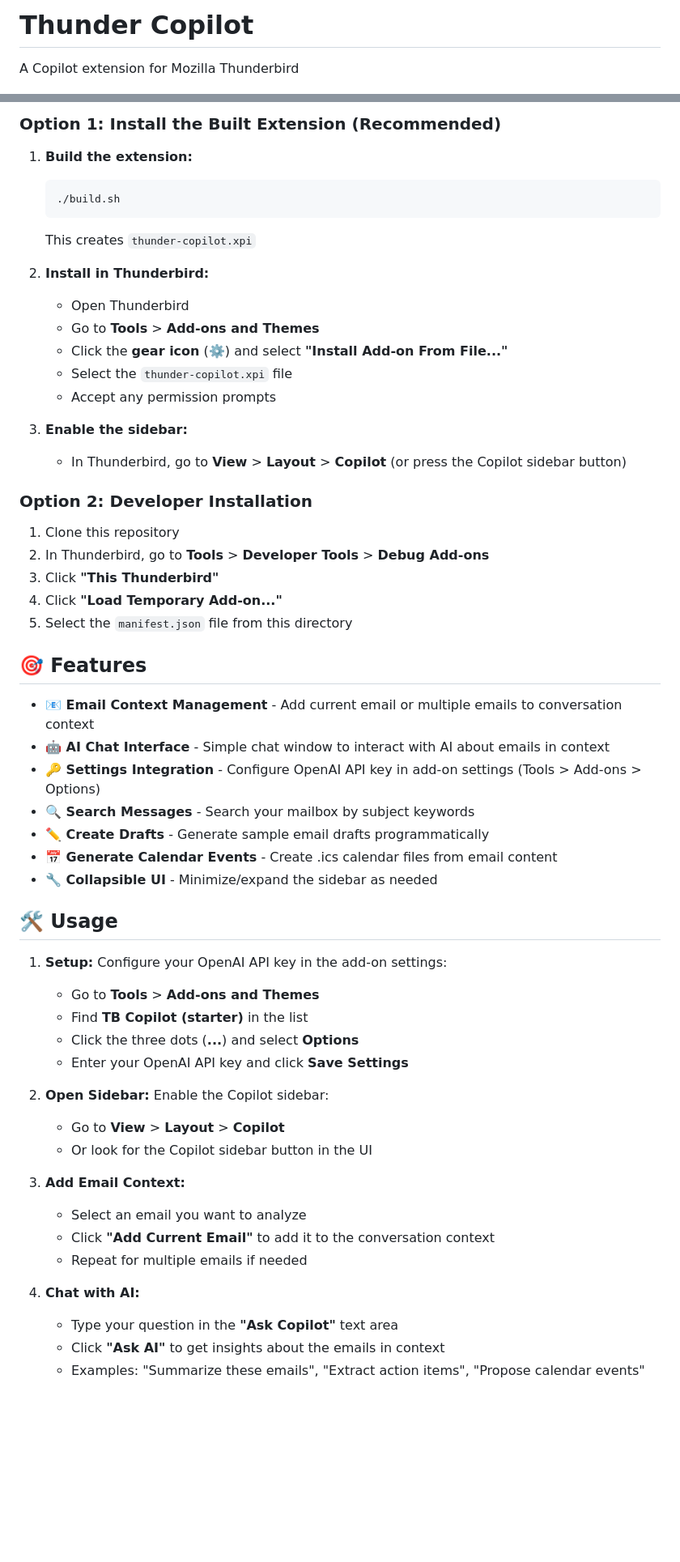
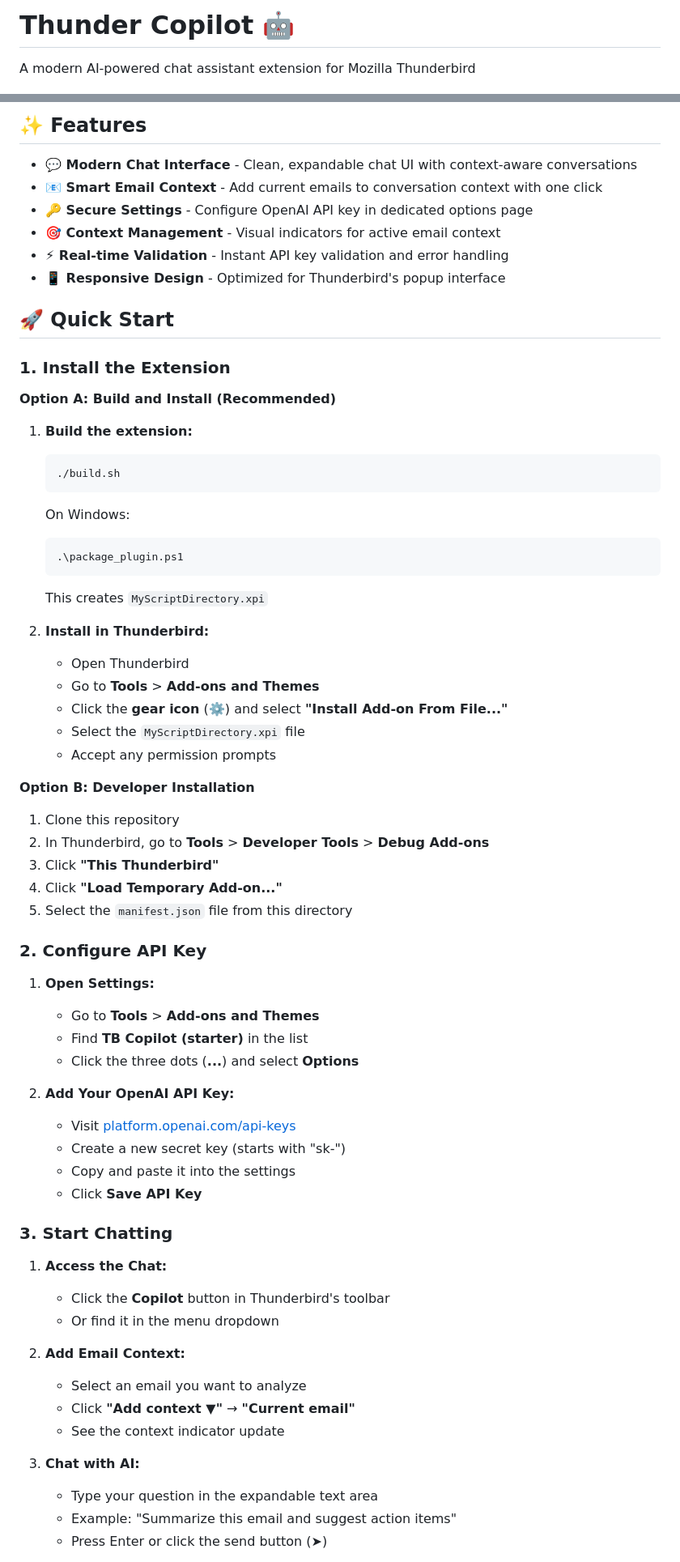
Before and after one commit to Au2mater/thunder-copilot, a Markdown page: README.md, 2 parts joined by grey strips. Shown: that part at 81% size. Drawn GitHub-style; blank space fills up the shorter version.

Commit message:
Revise README for enhanced clarity and modern features, including updated installation instructions, new chat interface details, and improved API key configuration steps.

````diff
--- a/README.md
+++ b/README.md
@@ -1,3 +1,3 @@
-# Thunder Copilot
-A Copilot extension for Mozilla Thunderbird
+# Thunder Copilot 🤖
+A modern AI-powered chat assistant extension for Mozilla Thunderbird
 
@@ -5,59 +7,68 @@ A Copilot extension for Mozilla Thunderbird
 
-### Option 1: Install the Built Extension (Recommended)
+## ✨ Features
 
+- **💬 Modern Chat Interface** - Clean, expandable chat UI with context-aware conversations
+- **📧 Smart Email Context** - Add current emails to conversation context with one click
+- **🔑 Secure Settings** - Configure OpenAI API key in dedicated options page
+- **🎯 Context Management** - Visual indicators for active email context
+- **⚡ Real-time Validation** - Instant API key validation and error handling
+- **📱 Responsive Design** - Optimized for Thunderbird's popup interface
+
+## 🚀 Quick Start
+
+### 1. Install the Extension
+
+**Option A: Build and Install (Recommended)**
 1. **Build the extension:**
    ```bash
    ./build.sh
    ```
-   This creates `thunder-copilot.xpi`
+   On Windows:
+   ```powershell
+   .\package_plugin.ps1
+   ```
+   This creates `MyScriptDirectory.xpi`
 
 2. **Install in Thunderbird:**
    - Open Thunderbird
    - Go to **Tools** > **Add-ons and Themes**
    - Click the **gear icon** (⚙️) and select **"Install Add-on From File..."**
-   - Select the `thunder-copilot.xpi` file
+   - Select the `MyScriptDirectory.xpi` file
    - Accept any permission prompts
 
-3. **Enable the sidebar:**
-   - In Thunderbird, go to **View** > **Layout** > **Copilot** (or press the Copilot sidebar button)
-
-### Option 2: Developer Installation
-
+**Option B: Developer Installation**
 1. Clone this repository
 2. In Thunderbird, go to **Tools** > **Developer Tools** > **Debug Add-ons**
 3. Click **"This Thunderbird"**
 4. Click **"Load Temporary Add-on..."**
 5. Select the `manifest.json` file from this directory
 
-## 🎯 Features
+### 2. Configure API Key
 
-- **📧 Email Context Management** - Add current email or multiple emails to conversation context
-- **🤖 AI Chat Interface** - Simple chat window to interact with AI about emails in context
-- **🔑 Settings Integration** - Configure OpenAI API key in add-on settings (Tools > Add-ons > Options)
-- **🔍 Search Messages** - Search your mailbox by subject keywords
-- **✏️ Create Drafts** - Generate sample email drafts programmatically
-- **📅 Generate Calendar Events** - Create .ics calendar files from email content
-- **🔧 Collapsible UI** - Minimize/expand the sidebar as needed
-
-## 🛠️ Usage
-
-1. **Setup:** Configure your OpenAI API key in the add-on settings:
+1. **Open Settings:**
    - Go to **Tools** > **Add-ons and Themes**
    - Find **TB Copilot (starter)** in the list
    - Click the three dots (**...**) and select **Options**
-   - Enter your OpenAI API key and click **Save Settings**
 
-2. **Open Sidebar:** Enable the Copilot sidebar:
-   - Go to **View** > **Layout** > **Copilot**
-   - Or look for the Copilot sidebar button in the UI
+2. **Add Your OpenAI API Key:**
+   - Visit [platform.openai.com/api-keys](https://platform.openai.com/api-keys)
+   - Create a new secret key (starts with "sk-")
+   - Copy and paste it into the settings
+   - Click **Save API Key**
 
-3. **Add Email Context:**
+### 3. Start Chatting
+
+1. **Access the Chat:**
+   - Click the **Copilot** button in Thunderbird's toolbar
+   - Or find it in the menu dropdown
+
+2. **Add Email Context:**
    - Select an email you want to analyze
-   - Click **"Add Current Email"** to add it to the conversation context
-   - Repeat for multiple emails if needed
+   - Click **"Add context ▼"** → **"Current email"**
+   - See the context indicator update
 
-4. **Chat with AI:**
-   - Type your question in the **"Ask Copilot"** text area
-   - Click **"Ask AI"** to get insights about the emails in context
-   - Examples: "Summarize these emails", "Extract action items", "Propose calendar events"
+3. **Chat with AI:**
+   - Type your question in the expandable text area
+   - Example: "Summarize this email and suggest action items"
+   - Press Enter or click the send button (➤)
 
````
Also changed, not shown: other parts of README.md (+75 -6 lines).
